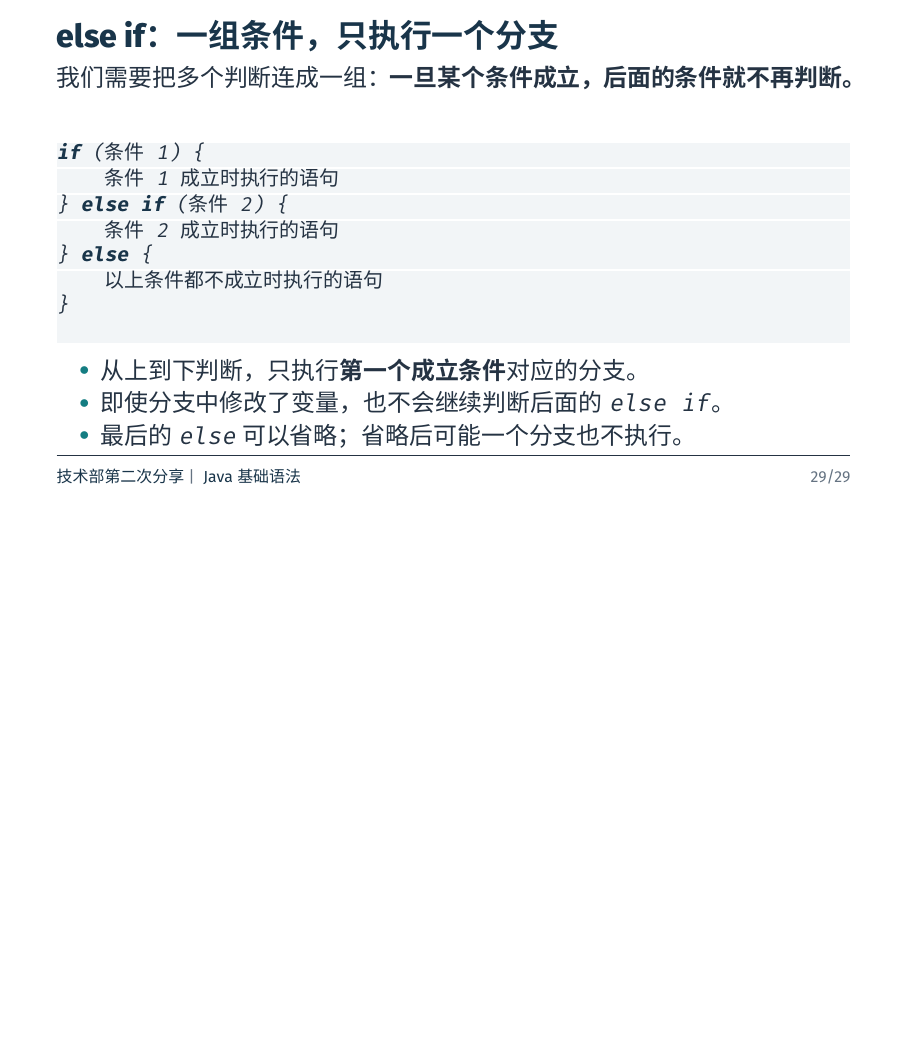
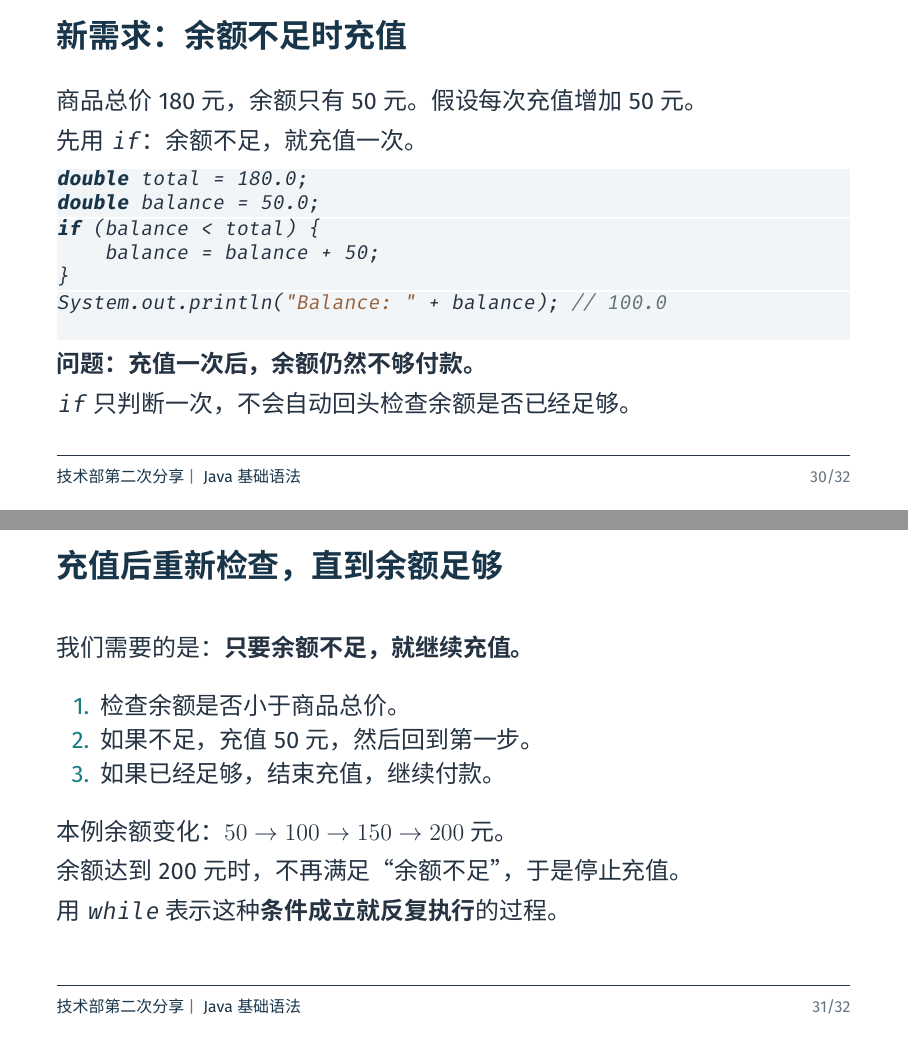
Before and after one commit to BITNP/bitnp-tech-talk-2026, LaTeX slides (02-java-basic/main.tex): page 30 of 30 before the commit and pages 31 and 32 of 33 after it, the two joined at a grey line, the shorter picture padded with empty space. Compiled offline with XeLaTeX.

Commit message:
02 add while statement

```diff
--- a/02-java-basic/main.tex
+++ b/02-java-basic/main.tex
@@ -554,3 +554,35 @@ if ((*@条件 1@*)) {
   \end{itemize}
 \end{frame}
 
+\begin{frame}[fragile]{新需求：余额不足时充值}
+  商品总价 180 元，余额只有 50 元。假设每次充值增加 50 元。
+  \par\medskip
+  先用 \texttt{if}：余额不足，就充值一次。
+  \begin{lstlisting}[language=Java]
+double total = 180.0;
+double balance = 50.0;
+if (balance < total) {
+    balance = balance + 50;
+}
+System.out.println("Balance: " + balance); // 100.0
+  \end{lstlisting}
+  \textbf{问题：充值一次后，余额仍然不够付款。}
+  \par\medskip
+  \texttt{if} 只判断一次，不会自动回头检查余额是否已经足够。
+\end{frame}
+
+\begin{frame}{充值后重新检查，直到余额足够}
+  我们需要的是：\textbf{只要余额不足，就继续充值。}
+  \par\bigskip
+  \begin{enumerate}
+    \item 检查余额是否小于商品总价。
+    \item 如果不足，充值 50 元，然后回到第一步。
+    \item 如果已经足够，结束充值，继续付款。
+  \end{enumerate}
+  \bigskip
+  本例余额变化：$50 \rightarrow 100 \rightarrow 150 \rightarrow 200$ 元。
+  \par\medskip
+  余额达到 200 元时，不再满足“余额不足”，于是停止充值。
+  \par\medskip
+  用 \texttt{while} 表示这种\textbf{条件成立就反复执行}的过程。
+\end{frame}
@@ -556,0 +598 @@ if ((*@条件 1@*)) {
+    (*@反复执行的语句@*)
@@ -556,0 +606,7 @@ if ((*@条件 1@*)) {
+double total = 180.0;
+double balance = 50.0;
+while (balance < total) {
+    balance = balance + 50;
+}
+balance = balance - total;
+System.out.println(
```
Also changed, not shown: 02-java-basic/main.pdf, 02-java-basic/main.tex (27 more changed lines).
